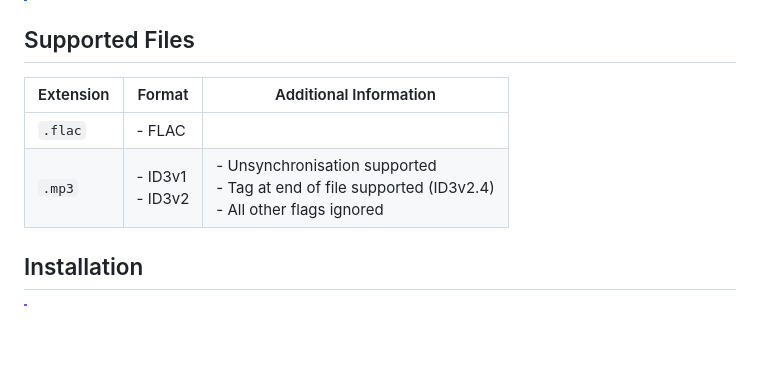
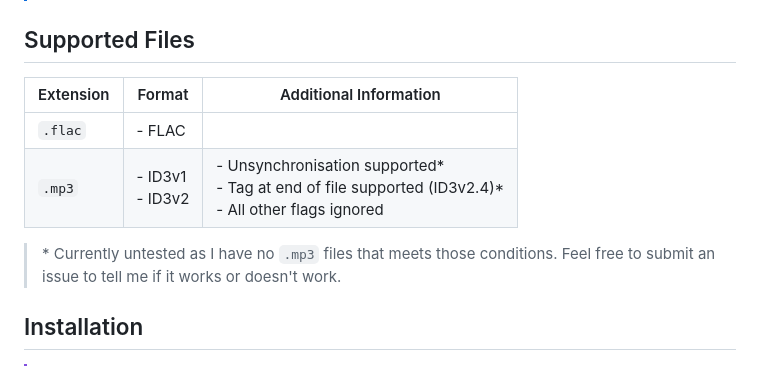
Before and after one commit to MissingCore/audio-metadata, a Markdown page: README.md, the part around the change. Drawn GitHub-style; blank space fills up the shorter version.

Commit message:
docs: add note about untested features

```diff
--- a/README.md
+++ b/README.md
@@ -10,10 +10,12 @@ An audio file metadata reader built for **React Native** (mobile only) supportin
 
 ## Supported Files
 
-| Extension | Format              | Additional Information                                                                                   |
-| --------- | ------------------- | -------------------------------------------------------------------------------------------------------- |
-| `.flac`   | - FLAC              |                                                                                                          |
-| `.mp3`    | - ID3v1<br/>- ID3v2 | - Unsynchronisation supported<br/>- Tag at end of file supported (ID3v2.4)<br/>- All other flags ignored |
+| Extension | Format              | Additional Information                                                                                     |
+| --------- | ------------------- | ---------------------------------------------------------------------------------------------------------- |
+| `.flac`   | - FLAC              |                                                                                                            |
+| `.mp3`    | - ID3v1<br/>- ID3v2 | - Unsynchronisation supported*<br/>- Tag at end of file supported (ID3v2.4)*<br/>- All other flags ignored |
+
+> \* Currently untested as I have no `.mp3` files that meets those conditions. Feel free to submit an issue to tell me if it works or doesn't work.
 
 ## Installation
 
```
